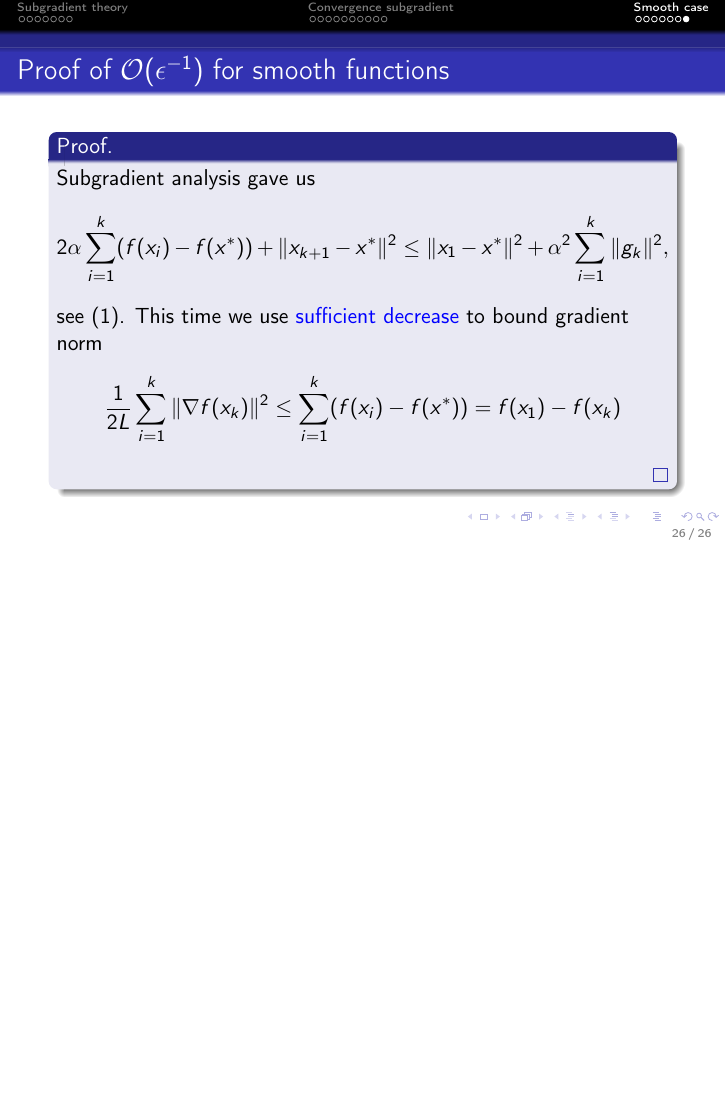
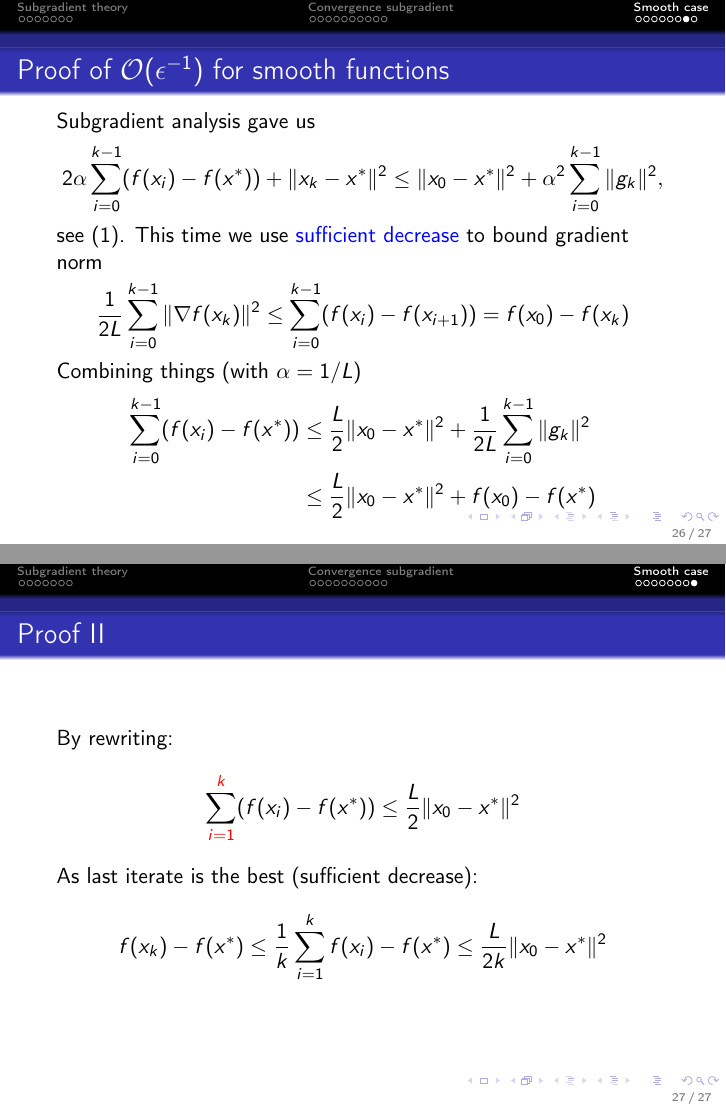
Before and after one commit to AxelBohm/optimization-for-DS-lecture, LaTeX slides (slides/Subgradient-method/Subgradient_method.tex): page 27 of 27 before the commit and pages 27 and 28 of 28 after it, the two joined at a grey line, the shorter picture padded with empty space. Compiled offline with pdfLaTeX.

Commit message:
changed index

```diff
--- a/slides/Subgradient-method/Subgradient_method.tex
+++ b/slides/Subgradient-method/Subgradient_method.tex
@@ -454,17 +455,33 @@
 
 \begin{frame}
   \frametitle{Proof of $\mathcal{O}(\epsilon^{-1})$ for smooth functions}
-  \begin{proof}
     Subgradient analysis gave us
     \begin{equation}
-      2 \alpha \sum_{i=1}^{k} (f(x_i) - f(x^*)) + \Vert x_{k+1} - x^* \Vert^2 \le \Vert x_1-x^* \Vert^2 +  \alpha^2 \sum_{i=1}^{k}  \Vert g_k \Vert^2,
+      2 \alpha \sum_{i=0}^{k-1} (f(x_i) - f(x^*)) + \Vert x_{k} - x^* \Vert^2 \le \Vert x_0-x^* \Vert^2 +  \alpha^2 \sum_{i=0}^{k-1}  \Vert g_k \Vert^2,
     \end{equation}
     see~\eqref{eq:telescoping}. This time we use \textcolor{blue}{sufficient decrease} to bound gradient norm
     \begin{equation}
-      \frac{1}{2 L} \sum_{i=1}^{k} \Vert \nabla f(x_k) \Vert^2 \le \sum_{i=1}^{k} (f(x_i) - f(x^*)) = f(x_1) - f(x_k)
+      \frac{1}{2 L} \sum_{i=0}^{k-1} \Vert \nabla f(x_k) \Vert^2 \le \sum_{i=0}^{k-1} (f(x_i) - f(x_{i+1})) = f(x_0) - f(x_k)
     \end{equation}
-  \end{proof}
+    Combining things (with $\alpha=1/L$)
+    \begin{equation}
+      \begin{aligned}
+        \sum_{i=0}^{k-1} (f(x_i) - f(x^*))  &\le \frac{L}{2} \Vert x_0-x^* \Vert^2 +  \frac{1}{2L} \sum_{i=0}^{k-1}  \Vert g_k \Vert^2 \\
+        &\le \frac{L}{2} \Vert x_0-x^* \Vert^2 + f(x_0) - f(x^*)
+      \end{aligned}
+    \end{equation}
+\end{frame}
 
+\begin{frame}
+  \frametitle{Proof II}
+  By rewriting:
+    \begin{equation}
+      \sum_{\textcolor{red}{i=1}}^{\textcolor{red}{k}} (f(x_i) - f(x^*)) \le \frac{L}{2} \Vert x_0-x^* \Vert^2
+    \end{equation}
+    As last iterate is the best (sufficient decrease):
+    \begin{equation}
+      f(x_k) - f(x^*) \le \frac{1}{k} \sum_{i=1}^{k} f(x_i) - f(x^*) \le \frac{L}{2 k} \Vert x_0 - x^* \Vert^2
+    \end{equation}
 \end{frame}
 
 \end{document}
```
Also changed, not shown: slides/Subgradient-method/Subgradient_method.pdf, slides/Subgradient-method/Subgradient_method.tex (21 more changed lines).
